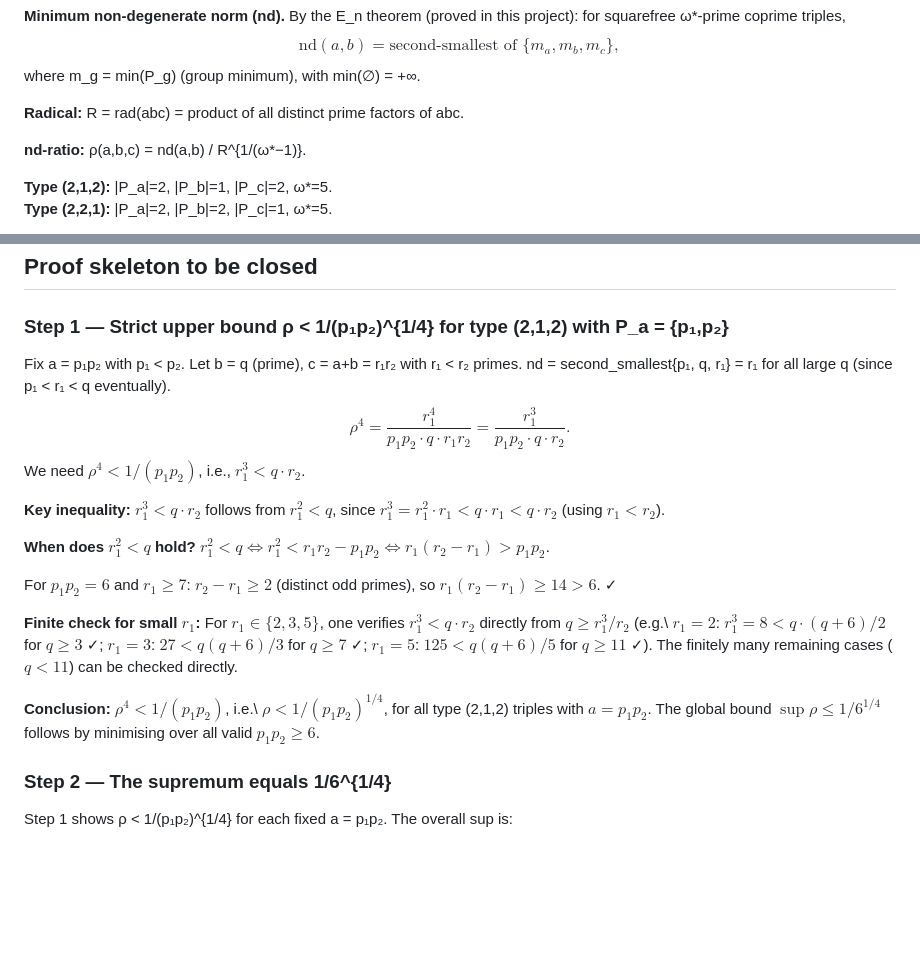
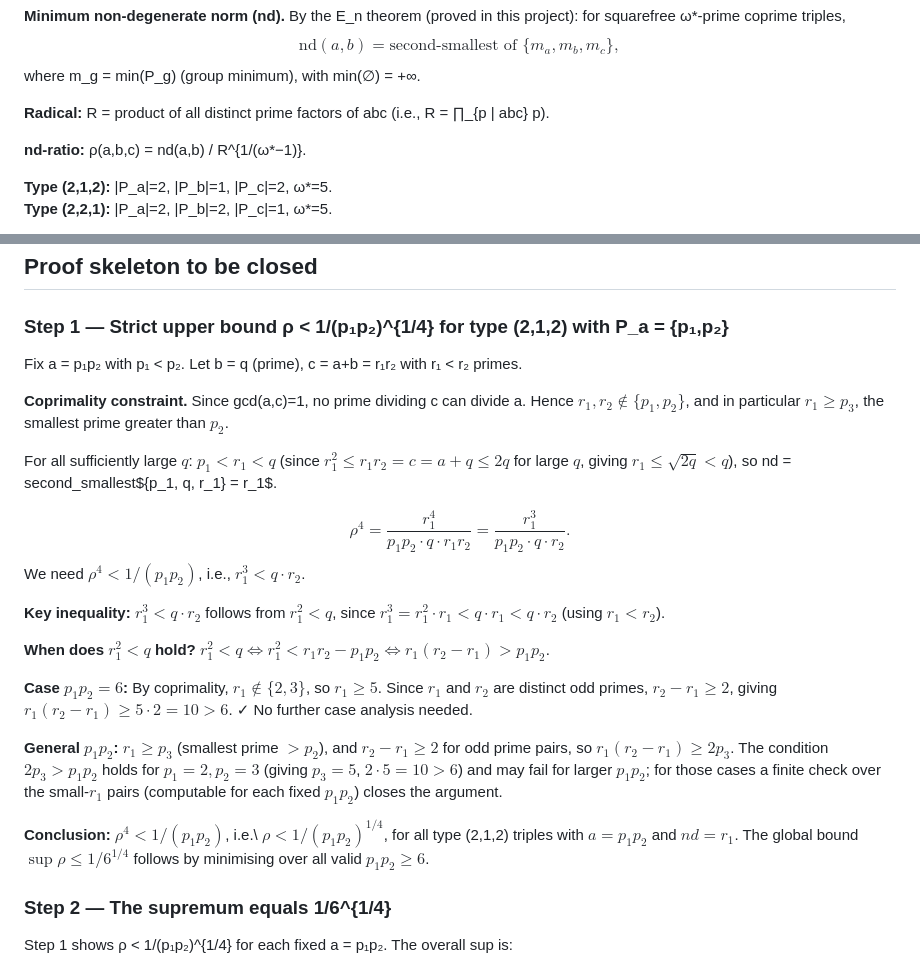
Before and after one commit to telleroutlook/abc-conjecture-verification, a Markdown page: outsource/OB-14-supremum-rho-omega5-types.md, 2 parts joined by grey strips. Rendered like a GitHub page; blank space fills up the shorter version.

```diff
--- a/outsource/OB-14-supremum-rho-omega5-types.md
+++ b/outsource/OB-14-supremum-rho-omega5-types.md
@@ -26,7 +26,7 @@ $$
 $$
 where m_g = min(P_g) (group minimum), with min(∅) = +∞.
 
-**Radical:** R = rad(abc) = product of all distinct prime factors of abc.
+**Radical:** R = product of all distinct prime factors of abc (i.e., R = ∏_{p | abc} p).
 
 **nd-ratio:** ρ(a,b,c) = nd(a,b) / R^{1/(ω*−1)}.
 
@@ -64,7 +64,15 @@ c = 6 + q₁q₂ (prime). Then ρ(6, q₁q₂, 6+q₁q₂) → 1/6^{1/4} as b
 ### Step 1 — Strict upper bound ρ < 1/(p₁p₂)^{1/4} for type (2,1,2) with P_a = {p₁,p₂}
 
 Fix a = p₁p₂ with p₁ < p₂. Let b = q (prime), c = a+b = r₁r₂ with r₁ < r₂ primes.
-nd = second_smallest{p₁, q, r₁} = r₁ for all large q (since p₁ < r₁ < q eventually).
+
+**Coprimality constraint.** Since gcd(a,c)=1, no prime dividing c can divide a.
+Hence $r_1, r_2 \notin \{p_1, p_2\}$, and in particular $r_1 \ge p_3$, the smallest prime
+greater than $p_2$.
+
+For all sufficiently large $q$: $p_1 < r_1 < q$ (since $r_1^2 \le r_1 r_2 = c = a+q \le 2q$
+for large $q$, giving $r_1 \le \sqrt{2q} < q$), so
+nd = second\_smallest$\{p_1, q, r_1\} = r_1$.
+
 $$
   \rho^4 = \frac{r_1^4}{p_1 p_2 \cdot q \cdot r_1 r_2}
          = \frac{r_1^3}{p_1 p_2 \cdot q \cdot r_2}.
@@ -77,17 +85,19 @@ $r_1^3 = r_1^2 \cdot r_1 < q \cdot r_1 < q \cdot r_2$ (using $r_1 < r_2$).
 **When does $r_1^2 < q$ hold?**
 $r_1^2 < q \iff r_1^2 < r_1 r_2 - p_1 p_2 \iff r_1(r_2 - r_1) > p_1 p_2$.
 
-For $p_1 p_2 = 6$ and $r_1 \ge 7$: $r_2 - r_1 \ge 2$ (distinct odd primes), so
-$r_1(r_2-r_1) \ge 14 > 6$. ✓
+**Case $p_1 p_2 = 6$:** By coprimality, $r_1 \notin \{2,3\}$, so $r_1 \ge 5$.
+Since $r_1$ and $r_2$ are distinct odd primes, $r_2 - r_1 \ge 2$, giving
+$r_1(r_2-r_1) \ge 5 \cdot 2 = 10 > 6$. ✓ No further case analysis needed.
 
-**Finite check for small $r_1$:** For $r_1 \in \{2,3,5\}$, one verifies $r_1^3 < q \cdot r_2$
-directly from $q \ge r_1^3 / r_2$ (e.g.\ $r_1=2$: $r_1^3=8 < q \cdot (q+6)/2$ for $q \ge 3$ ✓;
-$r_1=3$: $27 < q(q+6)/3$ for $q \ge 7$ ✓; $r_1=5$: $125 < q(q+6)/5$ for $q \ge 11$ ✓).
-The finitely many remaining cases ($q < 11$) can be checked directly.
+**General $p_1 p_2$:** $r_1 \ge p_3$ (smallest prime $> p_2$), and $r_2 - r_1 \ge 2$
+for odd prime pairs, so $r_1(r_2-r_1) \ge 2p_3$. The condition $2p_3 > p_1 p_2$ holds
+for $p_1=2, p_2=3$ (giving $p_3=5$, $2\cdot5=10>6$) and may fail for larger $p_1p_2$;
+for those cases a finite check over the small-$r_1$ pairs (computable for each fixed $p_1p_2$)
+closes the argument.
 
 **Conclusion:** $\rho^4 < 1/(p_1 p_2)$, i.e.\ $\rho < 1/(p_1 p_2)^{1/4}$, for all type (2,1,2)
-triples with $a = p_1 p_2$.  The global bound $\sup \rho \le 1/6^{1/4}$ follows by
-minimising over all valid $p_1 p_2 \ge 6$.
+triples with $a = p_1 p_2$ and $nd = r_1$.  The global bound $\sup \rho \le 1/6^{1/4}$ follows
+by minimising over all valid $p_1 p_2 \ge 6$.
 
 ### Step 2 — The supremum equals 1/6^{1/4}
 
```
Also changed, not shown: outsource/OB-13-nondeg-norm-nonsquarefree.md (+34 -15 lines), outsource/reviews/OB-13-review-2026-08-16-v2.md (added, +103 -0 lines).
